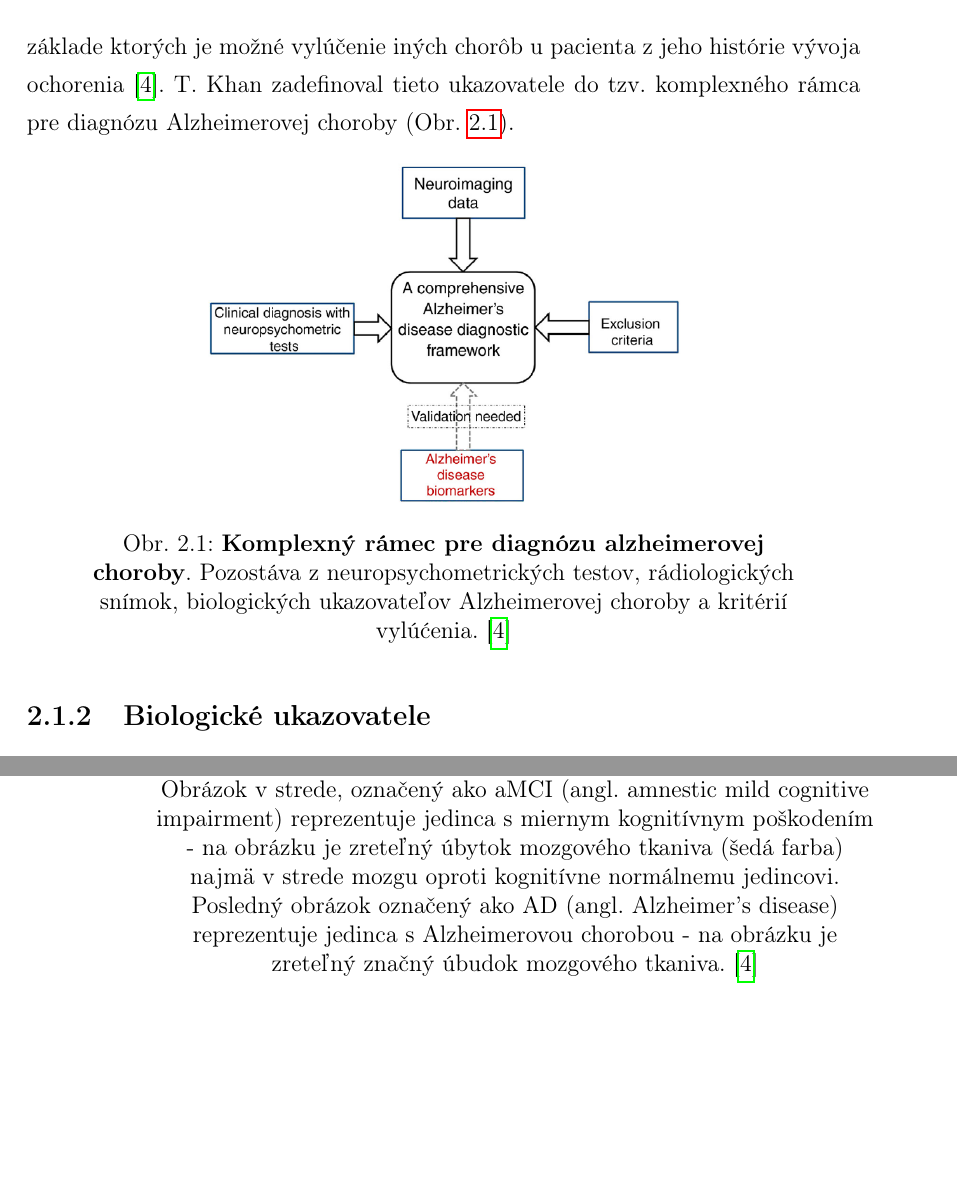
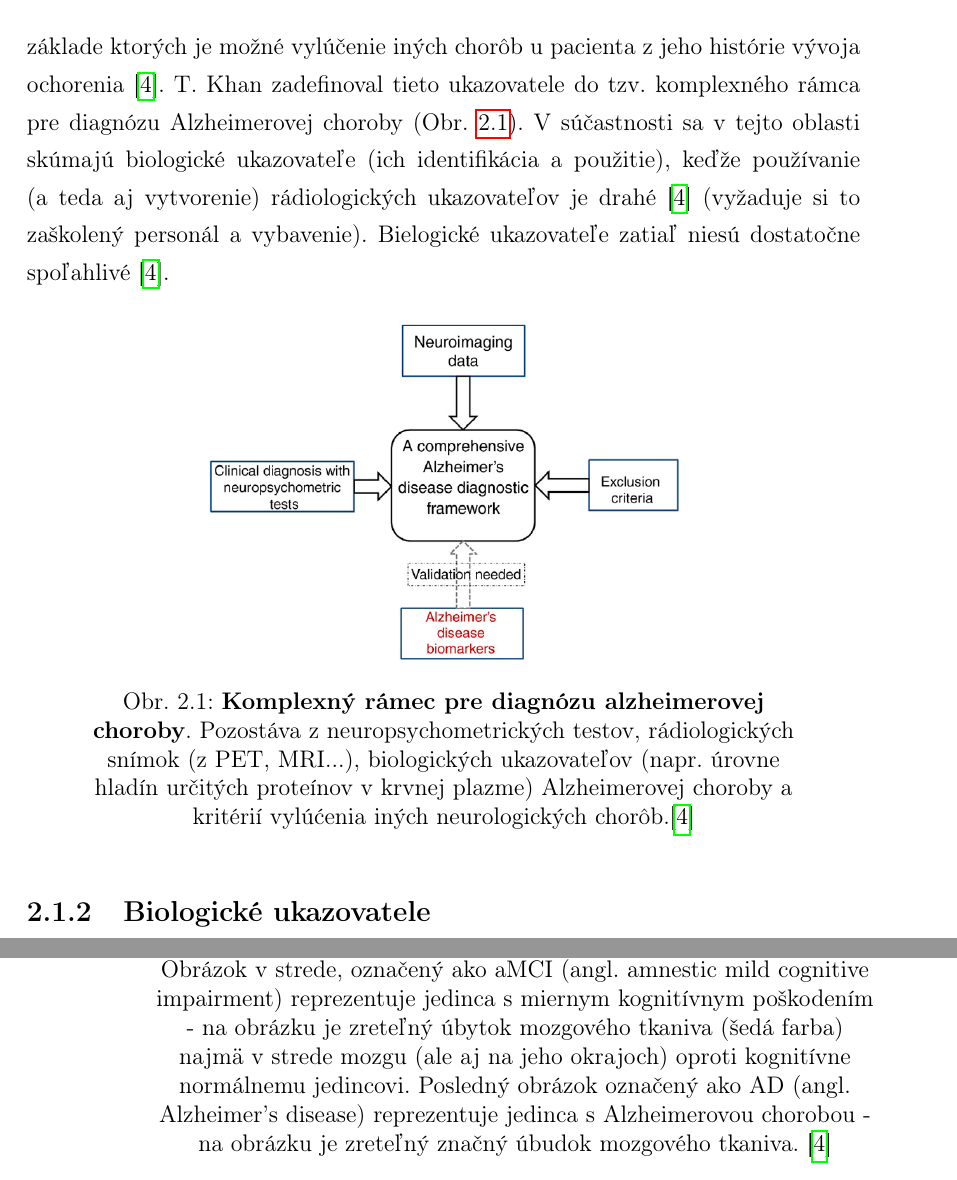
Before and after one commit to timzatko/dp, a LaTeX thesis (thesis/main.tex, which reads thesis/content/analysis.tex): two parts of pages 17 and 18 of 40, joined at a grey line, cut so that both start at the same text, the shorter picture padded with empty space. Compiled offline with pdfLaTeX.

Commit message:
Update chapter - Alzhemier disease

```diff
--- a/thesis/content/analysis.tex
+++ b/thesis/content/analysis.tex
@@ -13,14 +13,14 @@ Alzheimerova choroba nieje ``iba`` o strate pamäti, ale aj šiestou najčastej
 
 \subsection{Diagnostika Alzheimerovej choroby}
 
-Alzheimerova býva diagnostikovaná kombináciou viacerých ukazovateľov. Pri ur-čovaní diagnózy sa používajú neuropsychometrické (kognitívne) testy, rádiologické snímky (angl. neuroimaging data), biologické ukazovatele a špecifické kritériá na základe ktorých je možné vylúčenie iných chorôb u pacienta z jeho histórie vývoja ochorenia \cite{khan2016biomarkers}. T. Khan zadefinoval tieto ukazovatele do tzv. komplexného rámca pre diagnózu Alzheimerovej choroby (Obr. \ref{fig:alzheimer_diagnosis_scheme}).
+Alzheimerova býva diagnostikovaná kombináciou viacerých ukazovateľov. Pri ur-čovaní diagnózy sa používajú neuropsychometrické (kognitívne) testy, rádiologické snímky (angl. neuroimaging data), biologické ukazovatele a špecifické kritériá, na základe ktorých je možné vylúčenie iných chorôb u pacienta z jeho histórie vývoja ochorenia \cite{khan2016biomarkers}. T. Khan zadefinoval tieto ukazovatele do tzv. komplexného rámca pre diagnózu Alzheimerovej choroby (Obr. \ref{fig:alzheimer_diagnosis_scheme}). V súčastnosti sa v tejto oblasti skúmajú biologické ukazovateľe (ich identifikácia a použitie), keďže používanie (a teda aj vytvorenie) rádiologických ukazovateľov je drahé \cite{khan2016biomarkers} (vyžaduje si to zaškolený personál a vybavenie). Bielogické ukazovateľe zatiaľ niesú dostatočne spoľahlivé \cite{khan2016biomarkers}.
 % COMPREHENSIVE ALZHEIMER’S DISEASE DIAGNOSTIC FRAMEWORK, chapter 2.7
 % TODO: zadefinoval? dobre slovo?
 
 \begin{figure}[h!]
 \centering
 \includegraphics[scale=0.35]{assets/images/alzhemier_diagnosis_scheme.png}
-\caption{\textbf{Komplexný rámec pre diagnózu alzheimerovej choroby}. Pozostáva z neuropsychometrických testov, rádiologických snímok, biologických ukazovateľov Alzheimerovej choroby a kritérií vylúćenia. \cite{khan2016biomarkers}}
+\caption{\textbf{Komplexný rámec pre diagnózu alzheimerovej choroby}. Pozostáva z neuropsychometrických testov, rádiologických snímok (z PET, MRI...), biologických ukazovateľov (napr. úrovne hladín určitých proteínov v krvnej plazme) Alzheimerovej choroby a kritérií vylúćenia iných neurologických chorôb.\cite{khan2016biomarkers}}
 \label{fig:alzheimer_diagnosis_scheme}
 \end{figure}
 
@@ -45,7 +45,7 @@ Snímky z magnetickej rezonancie (MRI) dokážu zachytiť odumieranie tkaniva (n
 \begin{figure}[h!]
 \centering
 \includegraphics[scale=0.3]{assets/images/mri_brain_antrophy.png}
-\caption{\textbf{Typické odumieranie mozgového tkaniva zachytené magnetickou rezonanciou.} Obrázok zľava, označený ako CN (angl. cognitive normal), reprezentuje kognitívne normálneho jedinca. Obrázok v strede, označený ako aMCI (angl. amnestic mild cognitive impairment) reprezentuje jedinca s miernym kognitívnym poškodením - na obrázku je zreteľný úbytok mozgového tkaniva (šedá farba) najmä v strede mozgu oproti kognitívne normálnemu jedincovi. Posledný obrázok označený ako AD (angl. Alzheimer’s disease) reprezentuje jedinca s Alzheimerovou chorobou - na obrázku je zreteľný značný úbudok mozgového tkaniva. \cite{khan2016biomarkers}
+\caption{\textbf{Typické odumieranie mozgového tkaniva zachytené magnetickou rezonanciou.} Obrázok zľava, označený ako CN (angl. cognitive normal), reprezentuje kognitívne normálneho jedinca. Obrázok v strede, označený ako aMCI (angl. amnestic mild cognitive impairment) reprezentuje jedinca s miernym kognitívnym poškodením - na obrázku je zreteľný úbytok mozgového tkaniva (šedá farba) najmä v strede mozgu (ale aj na jeho okrajoch) oproti kognitívne normálnemu jedincovi. Posledný obrázok označený ako AD (angl. Alzheimer’s disease) reprezentuje jedinca s Alzheimerovou chorobou - na obrázku je zreteľný značný úbudok mozgového tkaniva. \cite{khan2016biomarkers}
 }
 \label{fig:mri_brain_antrophy}
 \end{figure}
```
Also changed, not shown: 2 other files.
